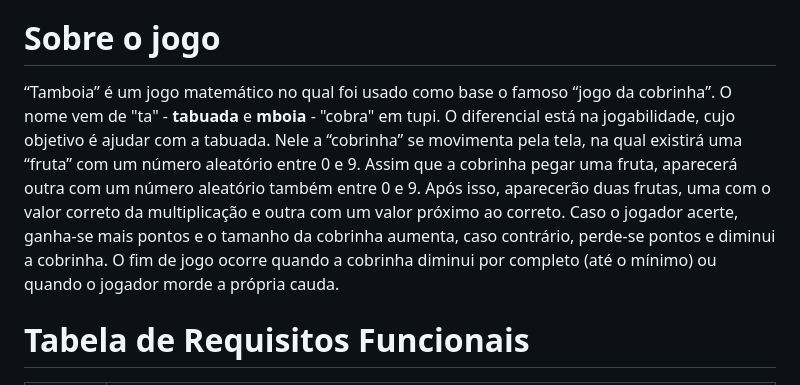
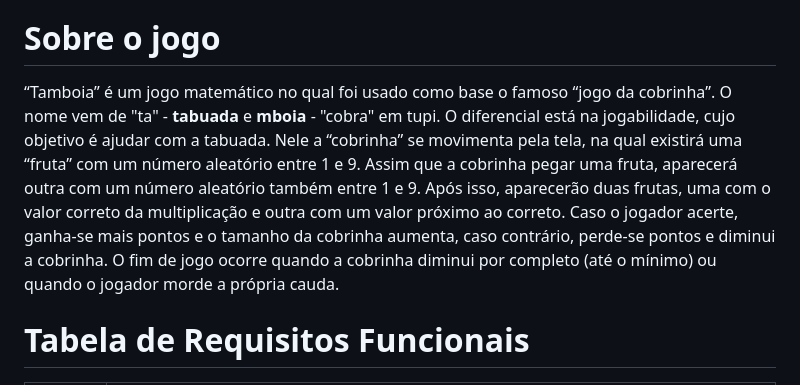
Before and after one commit to ranielcsar/tamboia, a Markdown page: README.md, the part around the change. Rendered like a GitHub page.

Commit message:
Modify fruit number range in game description
Updated the game description to reflect changes in the random number range for fruits.

```diff
--- a/README.md
+++ b/README.md
@@ -4,7 +4,7 @@
 
 # **Sobre o jogo**
 
-“Tamboia” é um jogo matemático no qual foi usado como base o famoso “jogo da cobrinha”. O nome vem de "ta" \- **tabuada** e **mboia** \- "cobra" em tupi. O diferencial está na jogabilidade, cujo objetivo é ajudar com a tabuada. Nele a “cobrinha” se movimenta pela tela, na qual existirá uma “fruta” com um número aleatório entre 0 e 9\. Assim que a cobrinha pegar uma fruta, aparecerá outra com um número aleatório também entre 0 e 9\. Após isso, aparecerão duas frutas, uma com o valor correto da multiplicação e outra com um valor próximo ao correto. Caso o jogador acerte, ganha-se mais pontos e o tamanho da cobrinha aumenta, caso contrário, perde-se pontos e diminui a cobrinha. O fim de jogo ocorre quando a cobrinha diminui por completo (até o mínimo) ou quando o jogador morde a própria cauda.
+“Tamboia” é um jogo matemático no qual foi usado como base o famoso “jogo da cobrinha”. O nome vem de "ta" \- **tabuada** e **mboia** \- "cobra" em tupi. O diferencial está na jogabilidade, cujo objetivo é ajudar com a tabuada. Nele a “cobrinha” se movimenta pela tela, na qual existirá uma “fruta” com um número aleatório entre 1 e 9\. Assim que a cobrinha pegar uma fruta, aparecerá outra com um número aleatório também entre 1 e 9\. Após isso, aparecerão duas frutas, uma com o valor correto da multiplicação e outra com um valor próximo ao correto. Caso o jogador acerte, ganha-se mais pontos e o tamanho da cobrinha aumenta, caso contrário, perde-se pontos e diminui a cobrinha. O fim de jogo ocorre quando a cobrinha diminui por completo (até o mínimo) ou quando o jogador morde a própria cauda.
 
 # **Tabela de Requisitos Funcionais**
 
```
